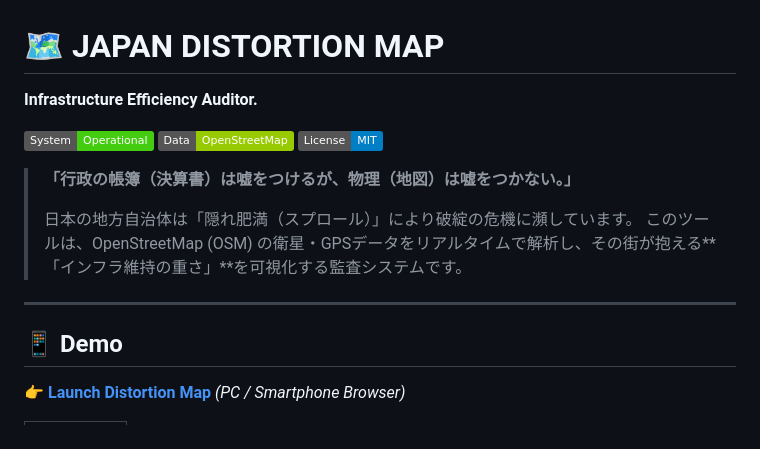
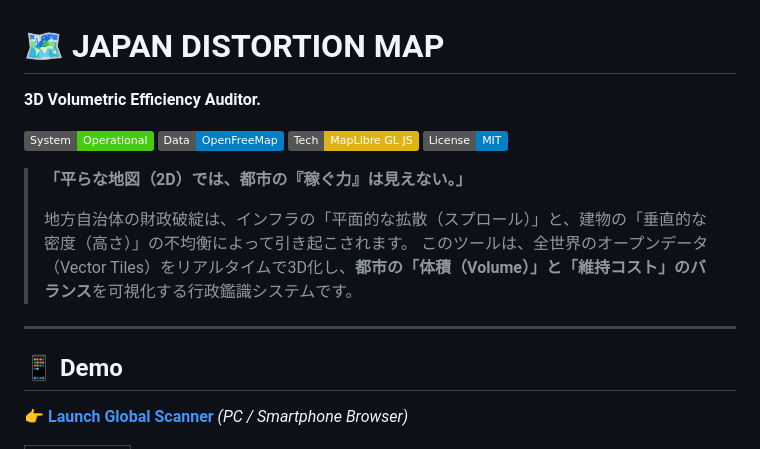
Before and after one commit to SBCM-Alliance/SBCM-Global-Scanner, a Markdown page: README.md, the part around one of its changes. GitHub-like rendering; badges without logos.

```diff
--- a/README.md
+++ b/README.md
@@ -1,19 +1,20 @@
 # 🗺️ JAPAN DISTORTION MAP
-**Infrastructure Efficiency Auditor.**
+**3D Volumetric Efficiency Auditor.**
 
 [![Status](https://img.shields.io/badge/System-Operational-success)]()
-[![Data](https://img.shields.io/badge/Data-OpenStreetMap-green)](https://www.openstreetmap.org)
+[![Data](https://img.shields.io/badge/Data-OpenFreeMap-blue)](https://openfreemap.org/)
+[![Tech](https://img.shields.io/badge/Tech-MapLibre_GL_JS-yellow)](https://maplibre.org/)
 [![License](https://img.shields.io/badge/License-MIT-blue)](LICENSE)
 
-> **「行政の帳簿（決算書）は嘘をつけるが、物理（地図）は嘘をつかない。」**
+> **「平らな地図（2D）では、都市の『稼ぐ力』は見えない。」**
 >
-> 日本の地方自治体は「隠れ肥満（スプロール）」により破綻の危機に瀕しています。
-> このツールは、OpenStreetMap (OSM) の衛星・GPSデータをリアルタイムで解析し、その街が抱える**「インフラ維持の重さ」**を可視化する監査システムです。
+> 地方自治体の財政破綻は、インフラの「平面的な拡散（スプロール）」と、建物の「垂直的な密度（高さ）」の不均衡によって引き起こされます。
+> このツールは、全世界のオープンデータ（Vector Tiles）をリアルタイムで3D化し、**都市の「体積（Volume）」と「維持コスト」のバランス**を可視化する行政鑑識システムです。
 
 ---
 
 ## 📱 Demo
 
-**👉 [Launch Distortion Map](https://sbcm-alliance.github.io/distortion-map/)**
+**👉 [Launch Global Scanner](https://sbcm-alliance.github.io/distortion-map/)**
 *(PC / Smartphone Browser)*
 
```
Also changed, not shown: other parts of README.md (+33 -32 lines).
